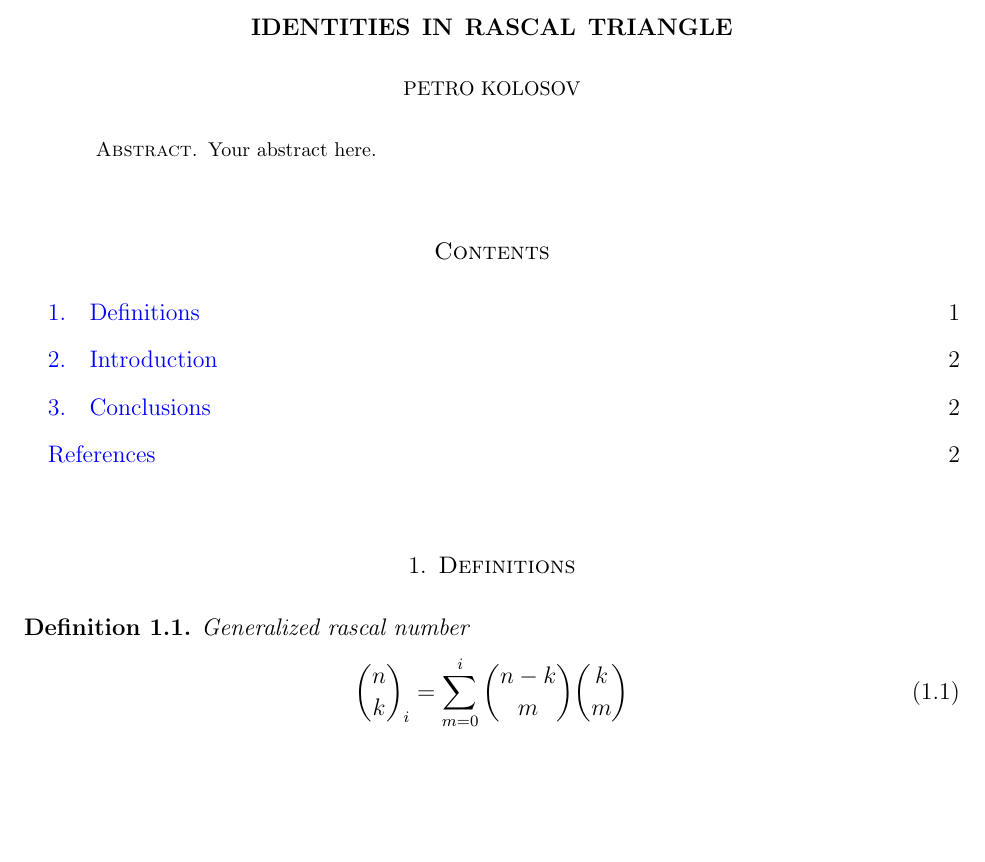
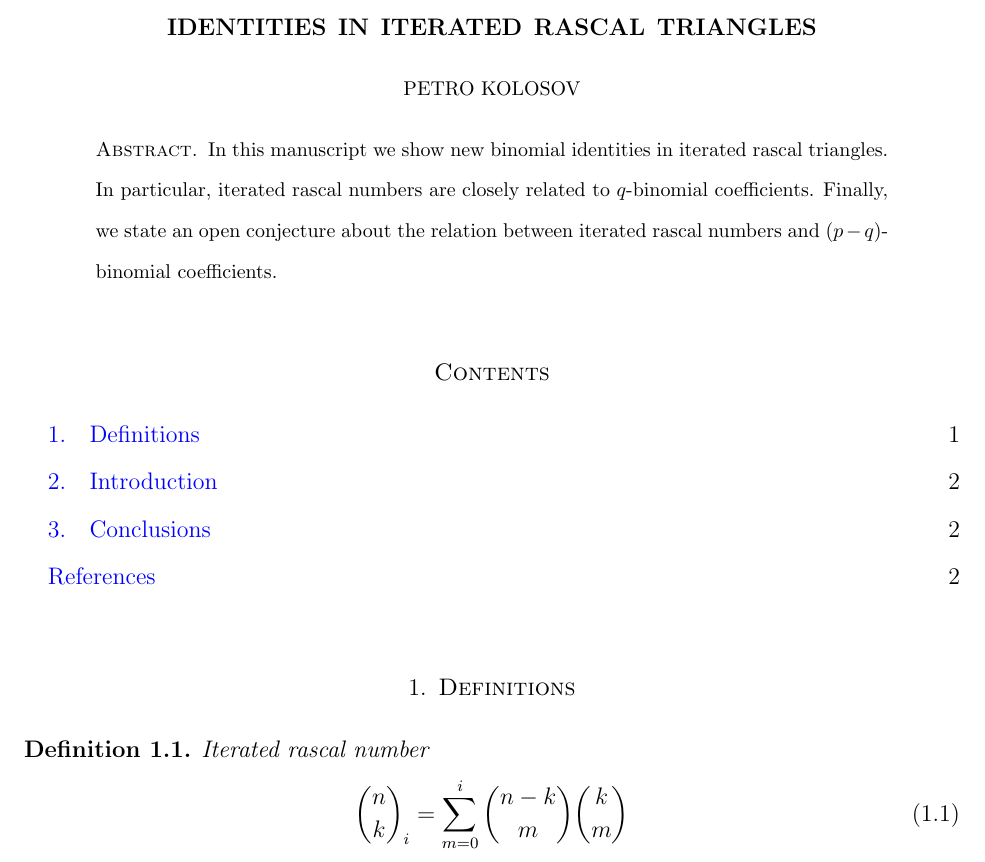
Before and after one commit to kolosovpetro/IdentitiesInRascalTriangle, a LaTeX paper (src/IdentitiesInRascalTriangle.tex, which reads src/sections/01_abstract.tex, src/sections/definitions.tex): part of page 1 of 2, cut so that both start at the same text, the shorter picture padded with empty space. Compiled offline with pdfLaTeX.

Commit message:
work in progress

```diff
--- a/src/IdentitiesInRascalTriangle.tex
+++ b/src/IdentitiesInRascalTriangle.tex
@@ -81,8 +81,8 @@
 
 \numberwithin{equation}{section}
 
-\title[Identities in Rascal Triangle]
-{Identities in Rascal Triangle}
+\title[Identities in Iterated Rascal Triangles]
+{Identities in Iterated Rascal Triangles}
 \author[Petro Kolosov]{Petro Kolosov}
 \address{Software Developer, DevOps Engineer}
 \email{kolosovp94@gmail.com}
@@ -99,7 +99,7 @@
 \subjclass[2010]{11B25, 11B99}
 \date{\today}
 \hypersetup{
-    pdftitle={Identities in Rascal Triangle},
+    pdftitle={Identities in Iterated Rascal Triangles},
     pdfsubject={
         Pascal's triangle,
         Rascal triangle,
--- a/src/sections/01_abstract.tex
+++ b/src/sections/01_abstract.tex
@@ -1 +1,4 @@
-Your abstract here.
+In this manuscript we show new binomial identities in iterated rascal triangles.
+In particular, iterated rascal numbers are closely related to $q$-binomial coefficients.
+Finally, we state an open conjecture about the relation between iterated rascal numbers and
+$(p-q)$-binomial coefficients.
--- a/src/sections/definitions.tex
+++ b/src/sections/definitions.tex
@@ -1,5 +1,5 @@
 \begin{definition}
-    Generalized rascal number
+    Iterated rascal number
     \begin{align}
         \rascalNumber{n}{k}{i} = \sum_{m=0}^{i} \binom{n-k}{m} \binom{k}{m}
     \end{align}
```
Also changed, not shown: src/formulae/formulae.tex (+2 -2 lines), out/IdentitiesInRascalTriangle.pdf, out/formulae.pdf.
